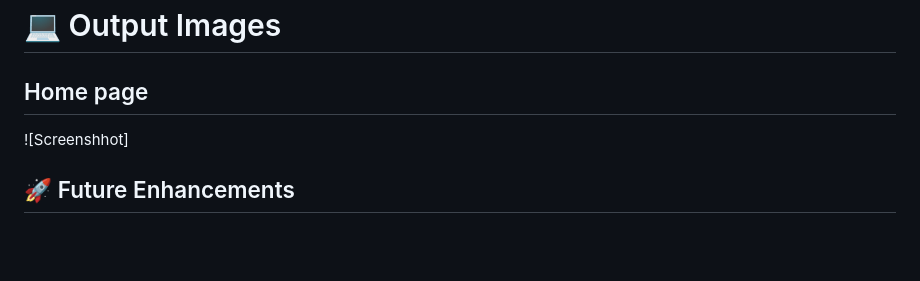
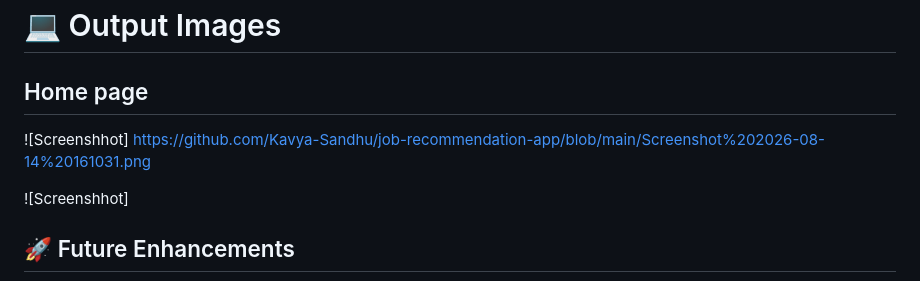
Before and after one commit to Kavya-Sandhu/job-recommendation-app, a Markdown page: README.md, the part around the change. Drawn GitHub-style; blank space fills up the shorter version.

```diff
--- a/README.md
+++ b/README.md
@@ -592,6 +592,8 @@ http://localhost:3000
 
 ## Home page
 
+![Screenshhot] https://github.com/Kavya-Sandhu/job-recommendation-app/blob/main/Screenshot%202026-08-14%20161031.png
+
 ![Screenshhot]
 
 
```
